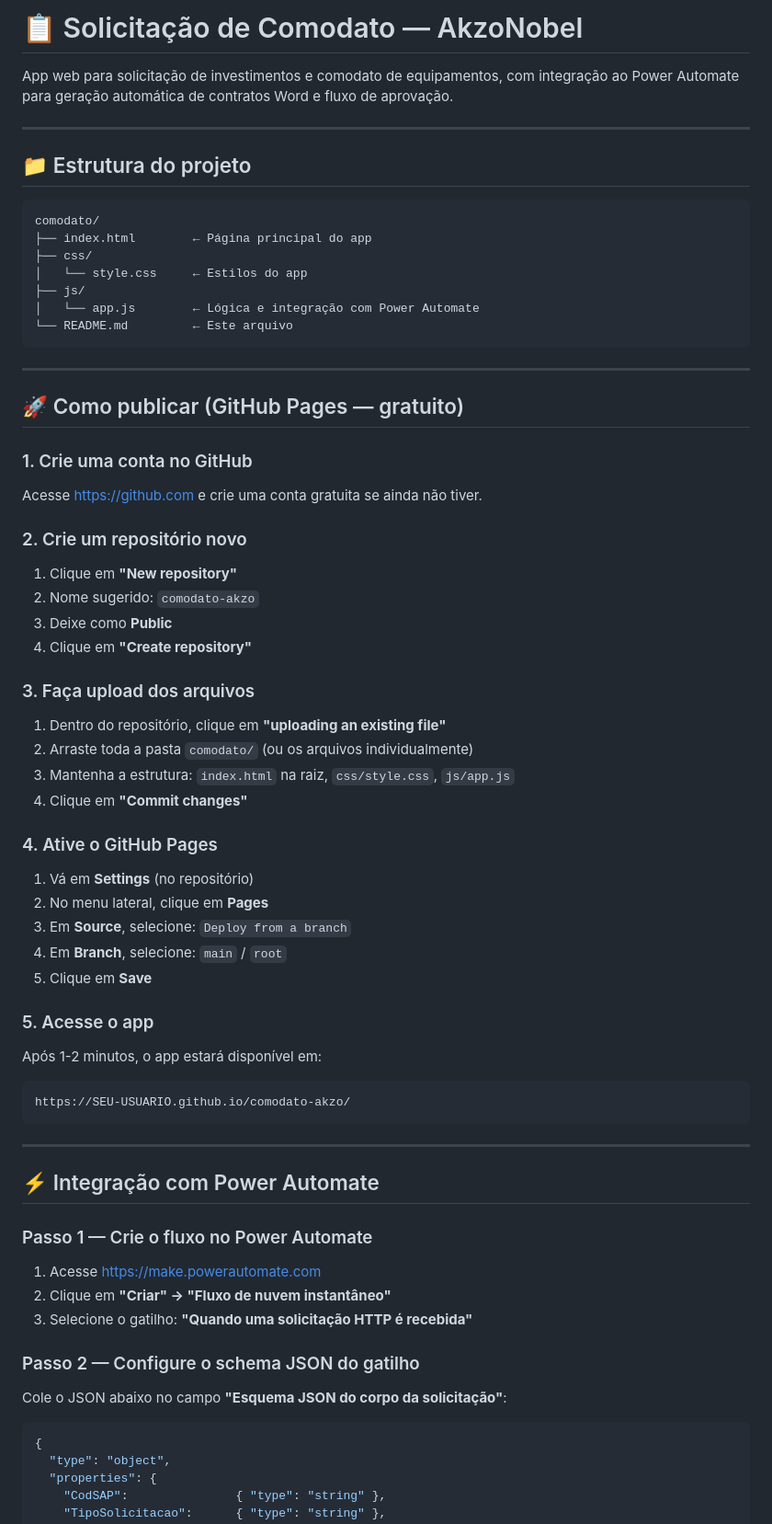
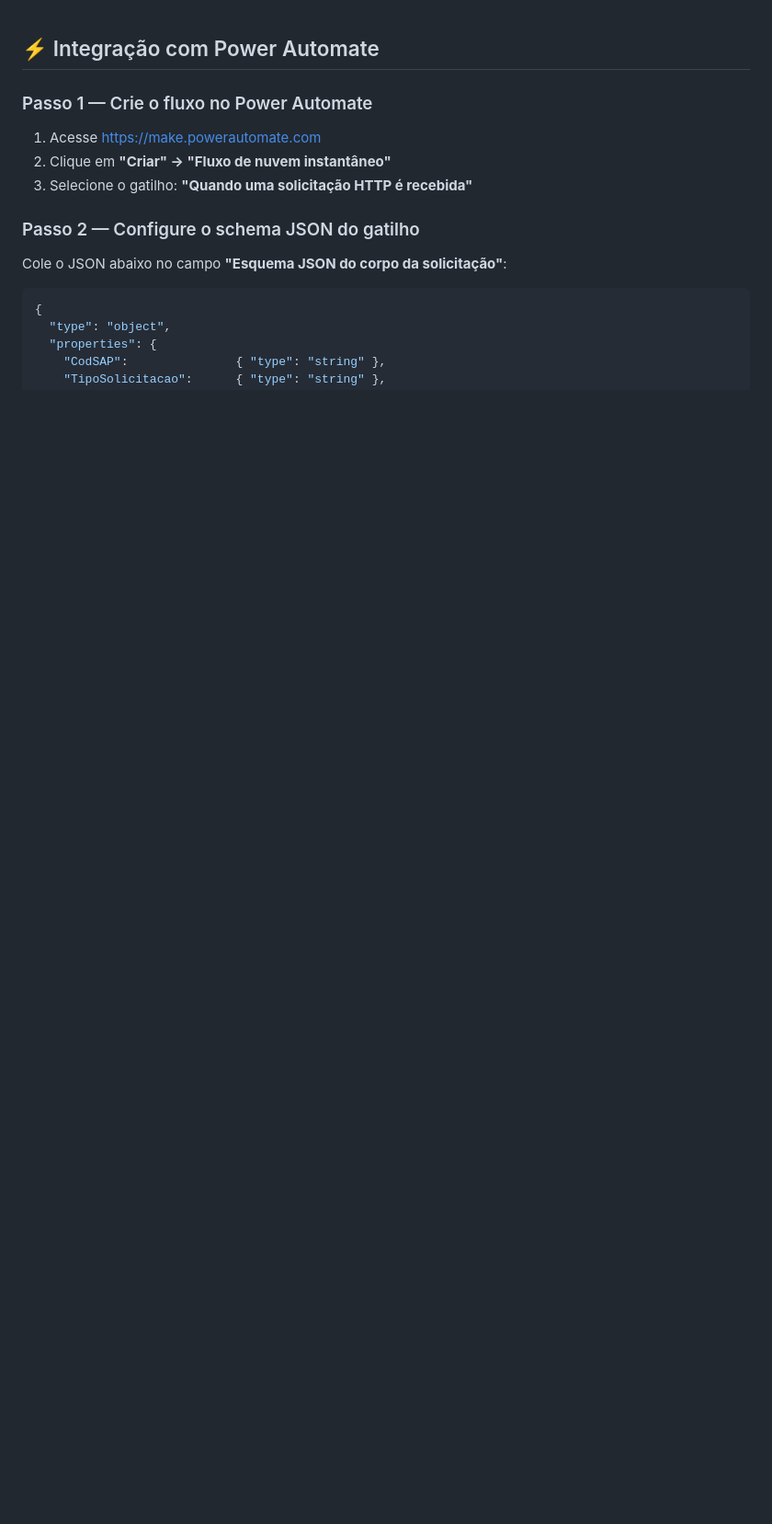
Before and after one commit to santigues/comodato-akzo, a Markdown page: README.md, the part around the change. Shown at 92% size. GitHub-like rendering; blank space fills up the shorter version.

Commit message:
Remove project structure and GitHub Pages instructions
Removed detailed project structure and GitHub Pages publishing instructions from README.

````diff
--- a/README.md
+++ b/README.md
@@ -1,55 +1,3 @@
-# 📋 Solicitação de Comodato — AkzoNobel
-
-App web para solicitação de investimentos e comodato de equipamentos, com integração ao Power Automate para geração automática de contratos Word e fluxo de aprovação.
-
----
-
-## 📁 Estrutura do projeto
-
-```
-comodato/
-├── index.html        ← Página principal do app
-├── css/
-│   └── style.css     ← Estilos do app
-├── js/
-│   └── app.js        ← Lógica e integração com Power Automate
-└── README.md         ← Este arquivo
-```
-
----
-
-## 🚀 Como publicar (GitHub Pages — gratuito)
-
-### 1. Crie uma conta no GitHub
-Acesse https://github.com e crie uma conta gratuita se ainda não tiver.
-
-### 2. Crie um repositório novo
-1. Clique em **"New repository"**
-2. Nome sugerido: `comodato-akzo`
-3. Deixe como **Public**
-4. Clique em **"Create repository"**
-
-### 3. Faça upload dos arquivos
-1. Dentro do repositório, clique em **"uploading an existing file"**
-2. Arraste toda a pasta `comodato/` (ou os arquivos individualmente)
-3. Mantenha a estrutura: `index.html` na raiz, `css/style.css`, `js/app.js`
-4. Clique em **"Commit changes"**
-
-### 4. Ative o GitHub Pages
-1. Vá em **Settings** (no repositório)
-2. No menu lateral, clique em **Pages**
-3. Em **Source**, selecione: `Deploy from a branch`
-4. Em **Branch**, selecione: `main` / `root`
-5. Clique em **Save**
-
-### 5. Acesse o app
-Após 1-2 minutos, o app estará disponível em:
-```
-https://SEU-USUARIO.github.io/comodato-akzo/
-```
-
----
-
 ## ⚡ Integração com Power Automate
 
 ### Passo 1 — Crie o fluxo no Power Automate
````
